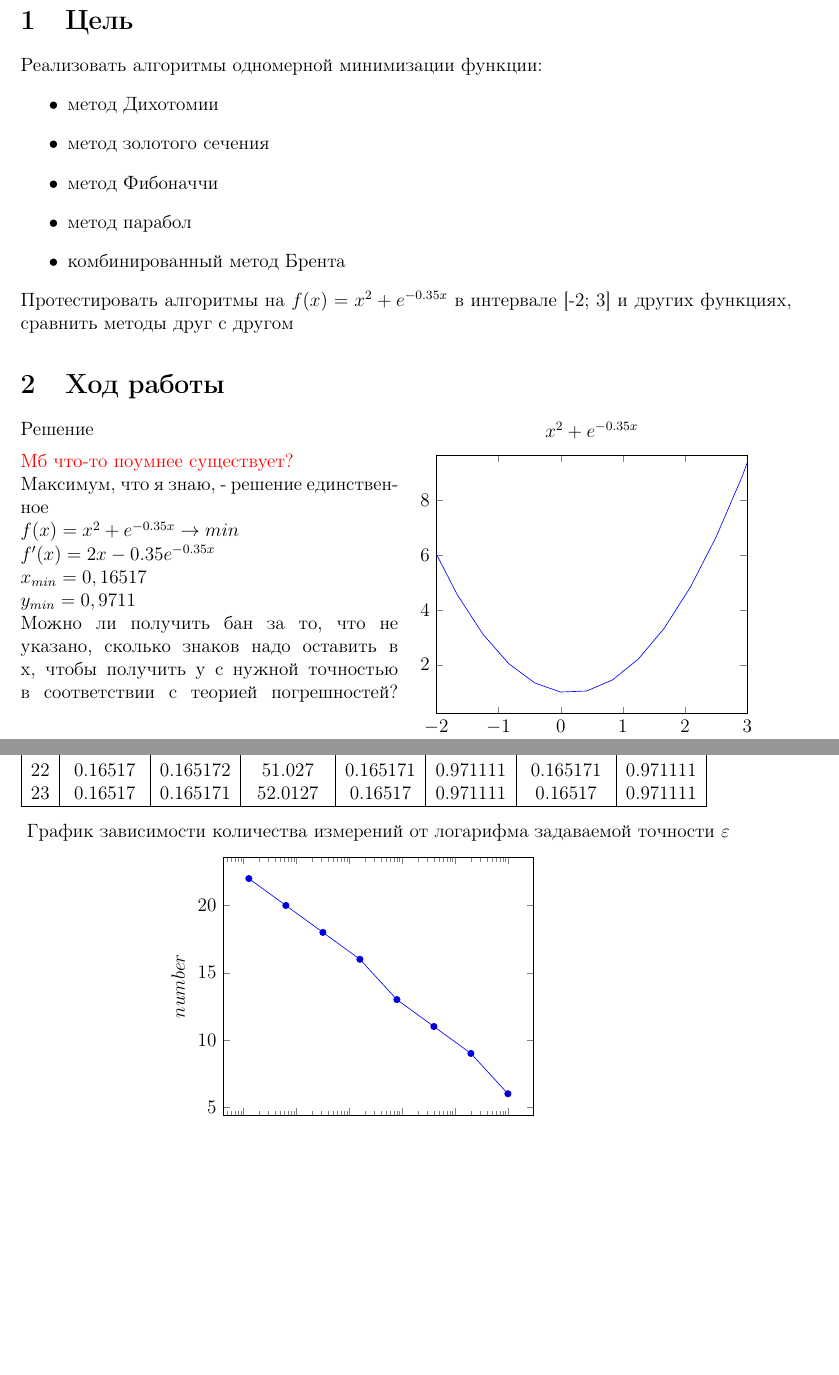
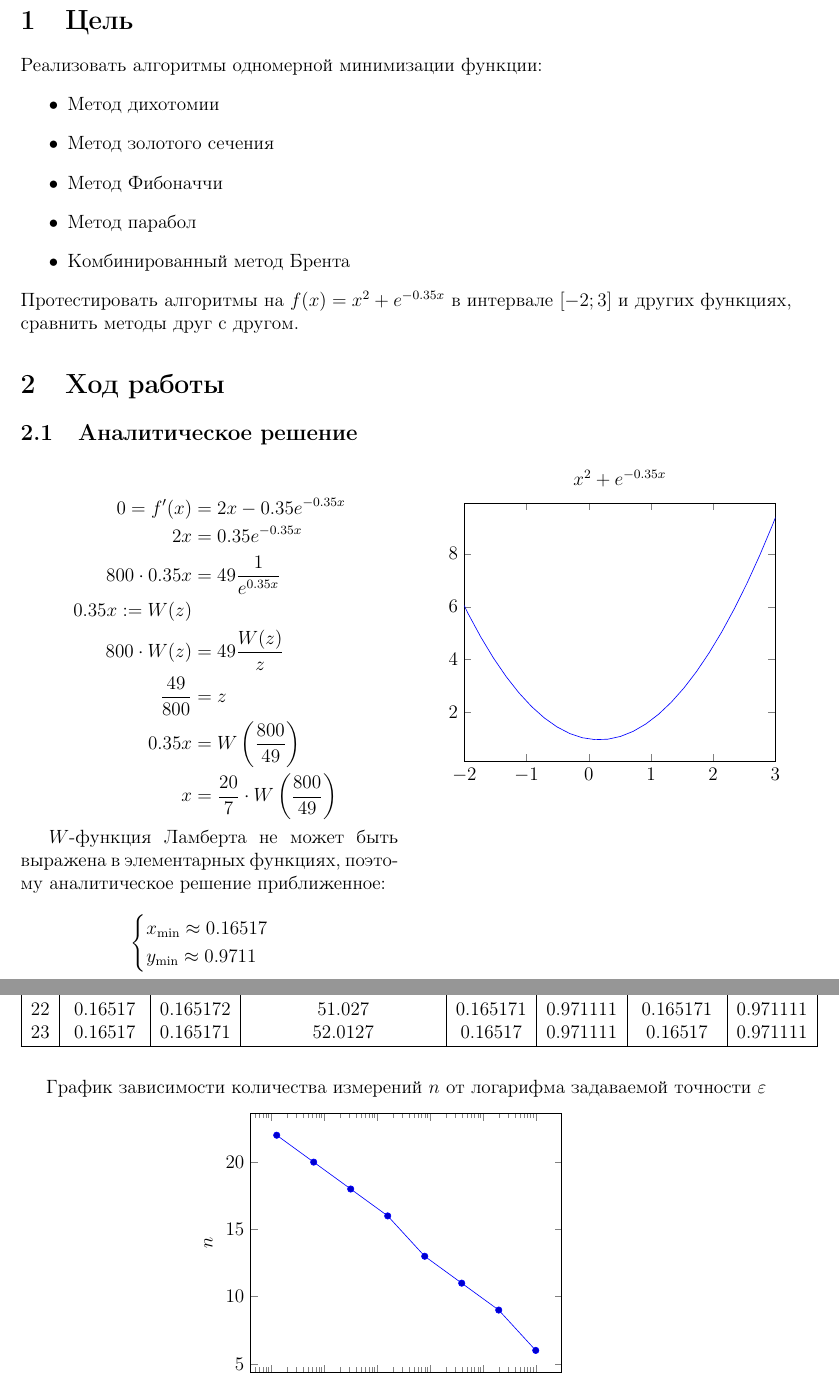
Before and after one commit to Jovvik/methopt-lab, a LaTeX document (report/main.tex, which reads report/settings.tex): two parts of pages 2 and 3 of 4, joined at a grey line, cut so that both start at the same text, the shorter picture padded with empty space. Compiled offline with pdfLaTeX.

Commit message:
Minor changes to the report

```diff
--- a/report/main.tex
+++ b/report/main.tex
@@ -40,35 +40,48 @@
 \section{Цель}
 Реализовать алгоритмы одномерной минимизации функции:
 \begin{itemize}
-    \item метод Дихотомии
-    \item метод золотого сечения
-    \item метод Фибоначчи
-    \item метод парабол
-    \item комбинированный метод Брента
+    \item Метод дихотомии
+    \item Метод золотого сечения
+    \item Метод Фибоначчи
+    \item Метод парабол
+    \item Комбинированный метод Брента
 \end{itemize}
-Протестировать алгоритмы на \(f(x) = x^2 + e^{-0.35x}\) в интервале [-2; 3] и других функциях, сравнить методы друг с другом
+Протестировать алгоритмы на \(f(x) = x^2 + e^{-0.35x}\) в интервале \([-2; 3]\) и других функциях, сравнить методы друг с другом.
 
 
 
 
 \section{Ход работы}
 
+\subsection{Аналитическое решение}
+
 \begin{multicols}{2}
-  \noindent Решение\\[2mm]
-  \textcolor{red}{Мб что-то поумнее существует?}\\
-  Максимум, что я знаю, - решение единственное\\
-  \(f(x) = x^2 + e^{-0.35x} \to min\)\\
-  \(f'(x) = 2x - 0.35e^{-0.35x}\)\\
-  \(x_{min} = 0,16517\)\\
-  \(y_{min} = 0,9711\)\\
-  Можно ли получить бан за то, что не указано, сколько знаков надо оставить в х, чтобы получить у с нужной точностью в соответствии с теорией погрешностей?
+    \begin{align*}
+        0 = f'(x)        & = 2x - 0.35 e^{ - 0.35x}                          \\
+        2x               & = 0.35 e^{ - 0.35x}                               \\
+        800 \cdot 0.35 x & = 49 \frac{1}{e^{0.35 x}}                         \\
+        0.35 x : = W(z)                                                      \\
+        800 \cdot W(z)   & = 49 \frac{W(z)}{z}                               \\
+        \frac{49}{800}   & = z                                               \\
+        0.35 x           & = W\left(\frac{800}{49}\right)                    \\
+        x                & = \frac{20}{7} \cdot W\left(\frac{800}{49}\right)
+    \end{align*}
+
+    \(W\)-функция Ламберта не может быть выражена в элементарных функциях, поэтому аналитическое решение приближенное:
+
+    \[\begin{cases}
+            x_{\min} \approx 0.16517 \\
+            y_{\min} \approx 0.9711  \\
+        \end{cases}\]
+    \columnbreak
+
     \begin{tikzpicture}
         \begin{axis}[
                 title = \(x^2 + e^{-0.35x}\),
                 xmin = -2,
                 xmax = 3,
             ]
-    \addplot[blue] {x^2 + e^(-0.35*x)};
+            \addplot[blue, samples=50] {x^2 + e^(-0.35*x)};
         \end{axis}
     \end{tikzpicture}
 \end{multicols}
--- a/report/settings.tex
+++ b/report/settings.tex
@@ -5,6 +5,7 @@
 \usepackage[a4paper, mag=1000, left=2cm, right=2cm, top=2cm, bottom=2cm, headsep=0.7cm, footskip=1cm]{geometry}
 \usepackage{amsmath}
 \usepackage{pgfplots}
+\usepackage{makecell}
 \usepackage{multicol}
 \usepackage{pgfplotstable}
 \pgfplotsset{compat=1.17}
@@ -24,7 +25,7 @@
         columns/number/.style={column name=$N$, column type={|l}},
         columns/a/.style={column type={|c}},
         columns/b/.style={column type={|c}},
-    columns/length/.style={column name=$length$ \%, column type={|c}},
+        columns/length/.style={column name=\makecell[b]{\% длины\\предыдущего отрезка}, column type={|c}},
         columns/x1/.style={column name=$x_1$, column type={|c}},
         columns/x2/.style={column name=$x_2$, column type={|c}},
         columns/f1/.style={column name=$f(x_1)$, column type={|c}},
@@ -35,20 +36,22 @@
 }
 
 \newcommand{\graph}[1]{
+    \begin{center}
         \begin{tikzpicture}
             \begin{semilogxaxis}[
-            title = {График зависимости количества измерений от логарифма задаваемой точности $\varepsilon$},
+                    title = {График зависимости количества измерений \(n\) от логарифма задаваемой точности $\varepsilon$},
                     xlabel = $\varepsilon$,
-        	ylabel = $number$,
+                    ylabel = $n$,
                 ]
                 \addplot table [x={eps}, y={number}] {#1};
             \end{semilogxaxis}
         \end{tikzpicture}
+    \end{center}
 }
 
 \newcommand{\mcode}[2]{
     \begin{code}
         \caption*{#1}
-    	\inputminted[breaklines=true, xleftmargin=1em, linenos, frame=single, framesep=10pt, fontsize=\footnotesize, firstline=1, lastline=33]{haskell}{#2}
+        \inputminted[breaklines=true, xleftmargin=1em, linenos, frame=single, framesep=10pt, fontsize=\footnotesize, firstline=1, lastline=33]{cpp}{#2}
     \end{code}
 }
```
Also changed, not shown: report/main.tex (6 more changed lines). Lines whose indentation alone changed are shown as unchanged.
